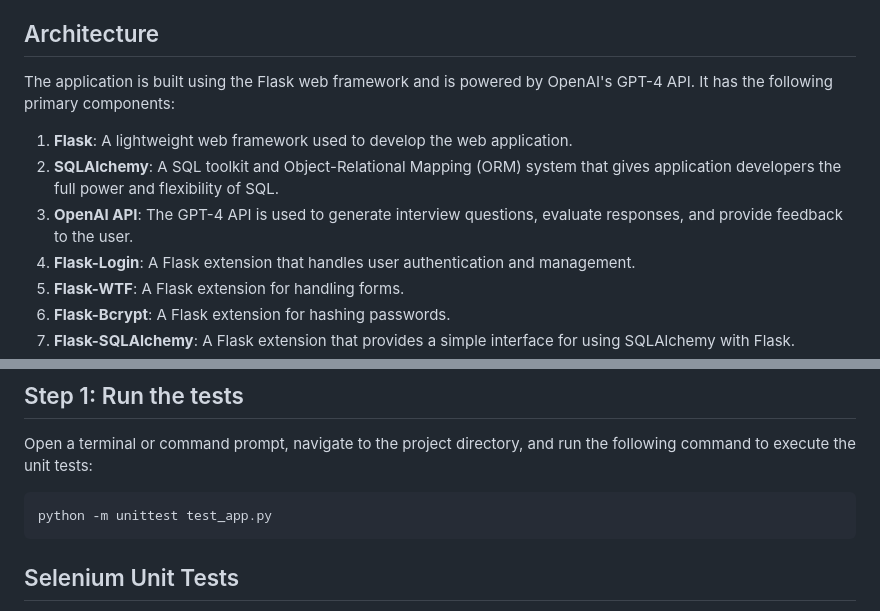
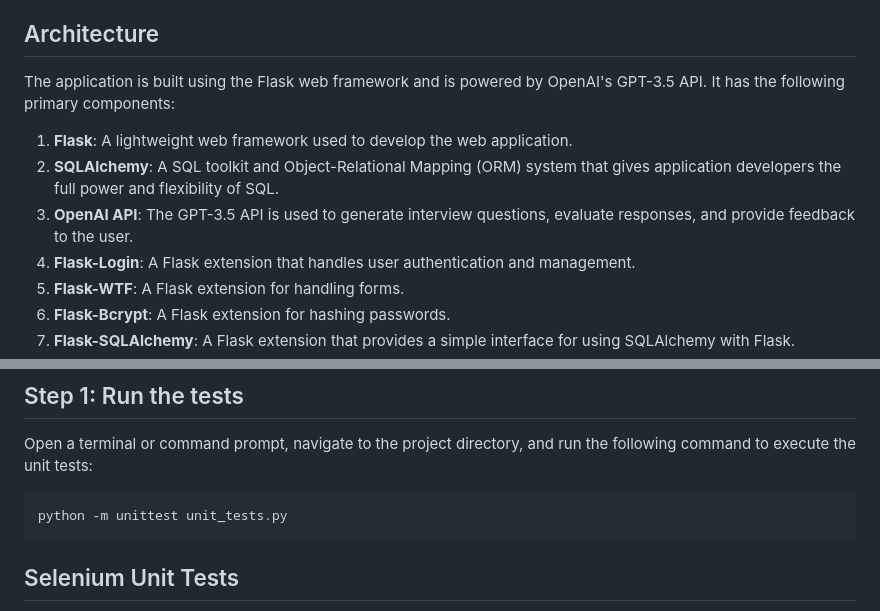
Before and after one commit to uwaysm/Job-Interview-Simulator, a Markdown page: README.md, 2 parts joined by grey strips. GitHub-like rendering.

````diff
--- a/README.md
+++ b/README.md
@@ -12,11 +12,11 @@ This web application is a Job Interview Simulator that helps users practice thei
 
 ## Architecture
 
-The application is built using the Flask web framework and is powered by OpenAI's GPT-4 API. It has the following primary components:
+The application is built using the Flask web framework and is powered by OpenAI's GPT-3.5 API. It has the following primary components:
 
 1. **Flask**: A lightweight web framework used to develop the web application.
 2. **SQLAlchemy**: A SQL toolkit and Object-Relational Mapping (ORM) system that gives application developers the full power and flexibility of SQL.
-3. **OpenAI API**: The GPT-4 API is used to generate interview questions, evaluate responses, and provide feedback to the user.
+3. **OpenAI API**: The GPT-3.5 API is used to generate interview questions, evaluate responses, and provide feedback to the user.
 4. **Flask-Login**: A Flask extension that handles user authentication and management.
 5. **Flask-WTF**: A Flask extension for handling forms.
 6. **Flask-Bcrypt**: A Flask extension for hashing passwords.
@@ -125,7 +125,7 @@ Before you begin, make sure you have completed the steps to set up and run the w
 Open a terminal or command prompt, navigate to the project directory, and run the following command to execute the unit tests:
 
 ```bash
-python -m unittest test_app.py
+python -m unittest unit_tests.py
 ```
 
 ## Selenium Unit Tests
````
